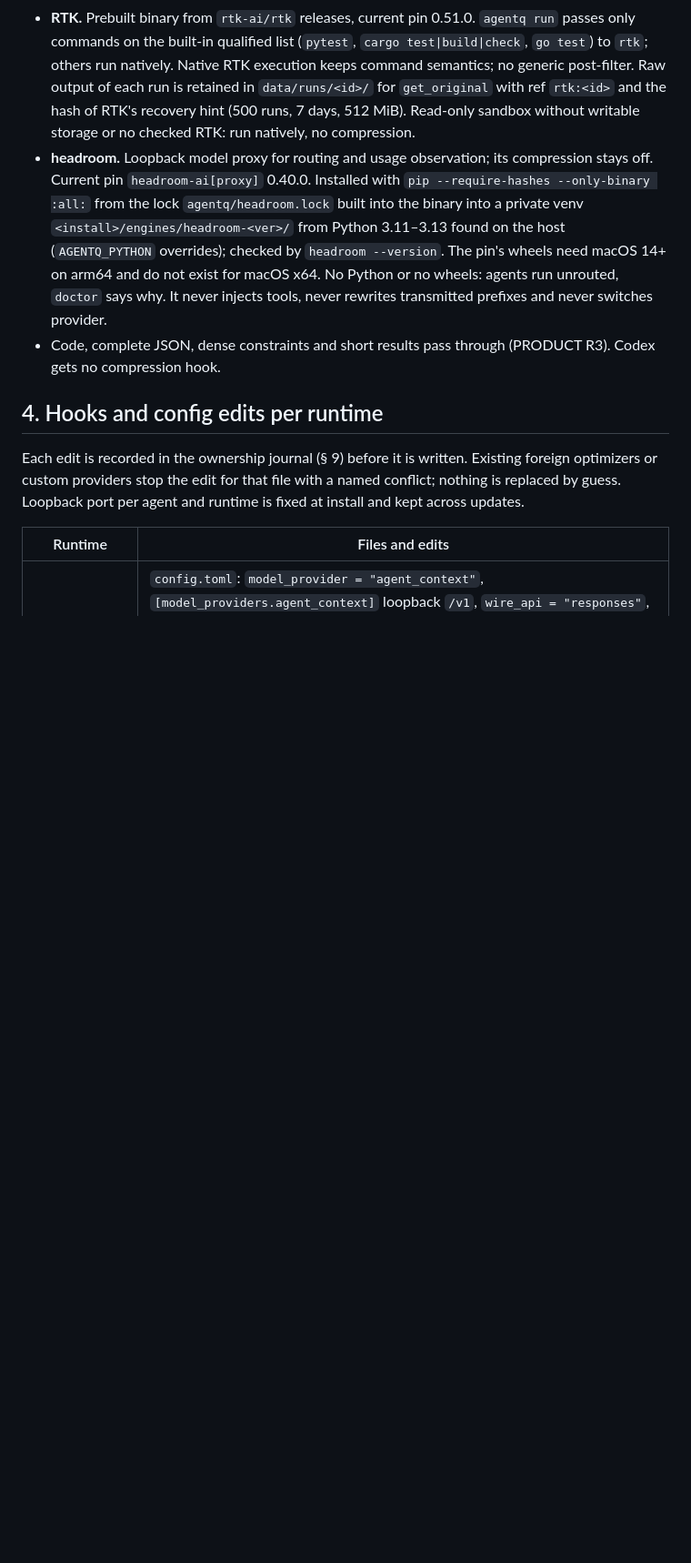
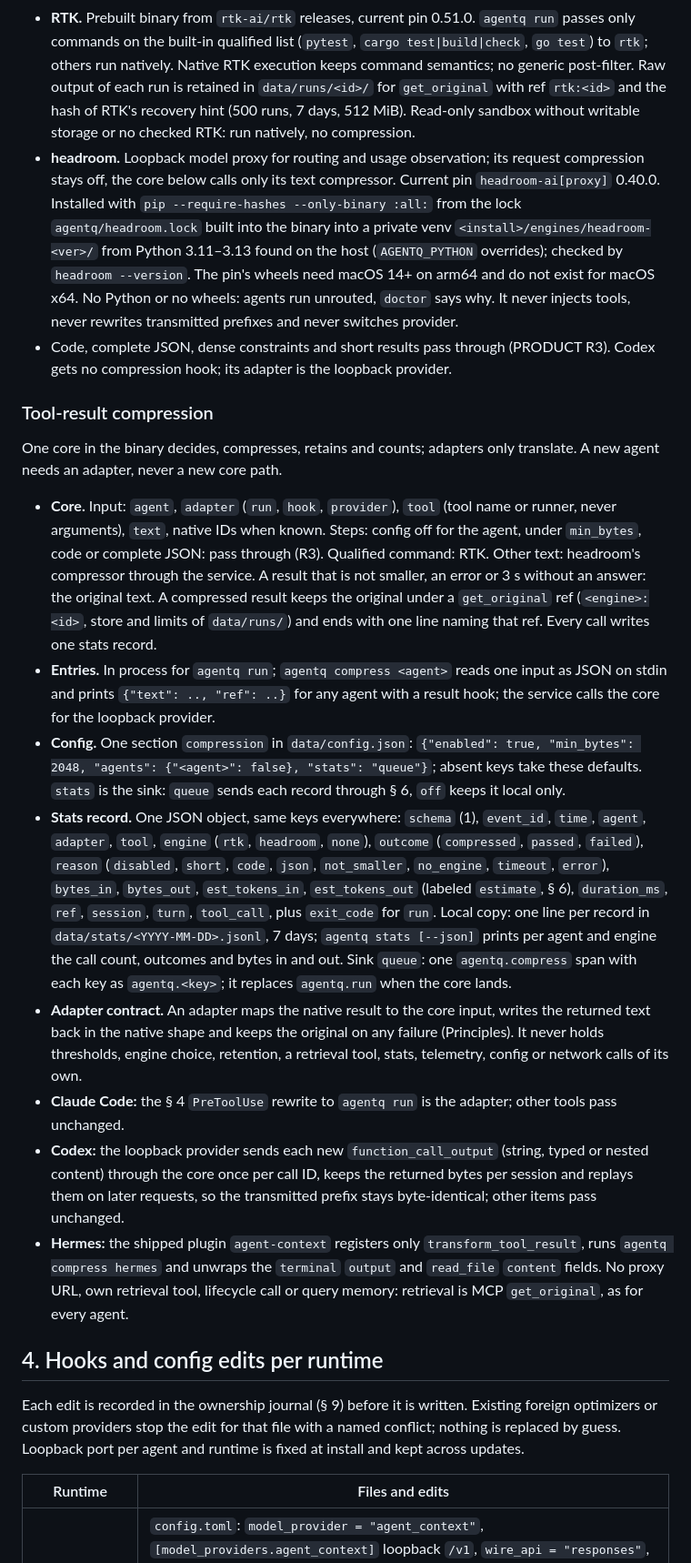
Before and after one commit to taskqorg/agent-context, a Markdown page: agentq.md, the part around one of its changes. Shown at 91% size. Drawn GitHub-style; blank space fills up the shorter version.

Commit message:
agentq.md: universal tool-result compression core with stats and thin adapters
One core in the binary decides, compresses, retains and counts; Claude Code,
Codex and Hermes adapters only translate native results. One config section,
one stats record, sink queue or off.

Task: https://github.com/taskqorg/agentq/issues/79

Co-Authored-By: Claude Opus 5.5 (1M context) <noreply@anthropic.com>

```diff
--- a/agentq.md
+++ b/agentq.md
@@ -49,8 +50,21 @@ Engine pins (version, per-platform URL, sha256) are built into the binary; no co
 
 - Engines install in `service install` before the unit loads and on each `service run` start, so a release with a new pin installs it; an engine already checked is reused. A failed engine never fails the command: its line names the reason and agents keep working without it.
 - **RTK.** Prebuilt binary from `rtk-ai/rtk` releases, current pin 0.51.0. `agentq run` passes only commands on the built-in qualified list (`pytest`, `cargo test|build|check`, `go test`) to `rtk`; others run natively. Native RTK execution keeps command semantics; no generic post-filter. Raw output of each run is retained in `data/runs/<id>/` for `get_original` with ref `rtk:<id>` and the hash of RTK's recovery hint (500 runs, 7 days, 512 MiB). Read-only sandbox without writable storage or no checked RTK: run natively, no compression.
-- **headroom.** Loopback model proxy for routing and usage observation; its compression stays off. Current pin `headroom-ai[proxy]` 0.40.0. Installed with `pip --require-hashes --only-binary :all:` from the lock `agentq/headroom.lock` built into the binary into a private venv `<install>/engines/headroom-<ver>/` from Python 3.11–3.13 found on the host (`AGENTQ_PYTHON` overrides); checked by `headroom --version`. The pin's wheels need macOS 14+ on arm64 and do not exist for macOS x64. No Python or no wheels: agents run unrouted, `doctor` says why. It never injects tools, never rewrites transmitted prefixes and never switches provider.
-- Code, complete JSON, dense constraints and short results pass through (PRODUCT R3). Codex gets no compression hook.
+- **headroom.** Loopback model proxy for routing and usage observation; its request compression stays off, the core below calls only its text compressor. Current pin `headroom-ai[proxy]` 0.40.0. Installed with `pip --require-hashes --only-binary :all:` from the lock `agentq/headroom.lock` built into the binary into a private venv `<install>/engines/headroom-<ver>/` from Python 3.11–3.13 found on the host (`AGENTQ_PYTHON` overrides); checked by `headroom --version`. The pin's wheels need macOS 14+ on arm64 and do not exist for macOS x64. No Python or no wheels: agents run unrouted, `doctor` says why. It never injects tools, never rewrites transmitted prefixes and never switches provider.
+- Code, complete JSON, dense constraints and short results pass through (PRODUCT R3). Codex gets no compression hook; its adapter is the loopback provider.
+
+### Tool-result compression
+
+One core in the binary decides, compresses, retains and counts; adapters only translate. A new agent needs an adapter, never a new core path.
+
+- **Core.** Input: `agent`, `adapter` (`run`, `hook`, `provider`), `tool` (tool name or runner, never arguments), `text`, native IDs when known. Steps: config off for the agent, under `min_bytes`, code or complete JSON: pass through (R3). Qualified command: RTK. Other text: headroom's compressor through the service. A result that is not smaller, an error or 3 s without an answer: the original text. A compressed result keeps the original under a `get_original` ref (`<engine>:<id>`, store and limits of `data/runs/`) and ends with one line naming that ref. Every call writes one stats record.
+- **Entries.** In process for `agentq run`; `agentq compress <agent>` reads one input as JSON on stdin and prints `{"text": .., "ref": ..}` for any agent with a result hook; the service calls the core for the loopback provider.
+- **Config.** One section `compression` in `data/config.json`: `{"enabled": true, "min_bytes": 2048, "agents": {"<agent>": false}, "stats": "queue"}`; absent keys take these defaults. `stats` is the sink: `queue` sends each record through § 6, `off` keeps it local only.
+- **Stats record.** One JSON object, same keys everywhere: `schema` (1), `event_id`, `time`, `agent`, `adapter`, `tool`, `engine` (`rtk`, `headroom`, `none`), `outcome` (`compressed`, `passed`, `failed`), `reason` (`disabled`, `short`, `code`, `json`, `not_smaller`, `no_engine`, `timeout`, `error`), `bytes_in`, `bytes_out`, `est_tokens_in`, `est_tokens_out` (labeled `estimate`, § 6), `duration_ms`, `ref`, `session`, `turn`, `tool_call`, plus `exit_code` for `run`. Local copy: one line per record in `data/stats/<YYYY-MM-DD>.jsonl`, 7 days; `agentq stats [--json]` prints per agent and engine the call count, outcomes and bytes in and out. Sink `queue`: one `agentq.compress` span with each key as `agentq.<key>`; it replaces `agentq.run` when the core lands.
+- **Adapter contract.** An adapter maps the native result to the core input, writes the returned text back in the native shape and keeps the original on any failure (Principles). It never holds thresholds, engine choice, retention, a retrieval tool, stats, telemetry, config or network calls of its own.
+- **Claude Code:** the § 4 `PreToolUse` rewrite to `agentq run` is the adapter; other tools pass unchanged.
+- **Codex:** the loopback provider sends each new `function_call_output` (string, typed or nested content) through the core once per call ID, keeps the returned bytes per session and replays them on later requests, so the transmitted prefix stays byte-identical; other items pass unchanged.
+- **Hermes:** the shipped plugin `agent-context` registers only `transform_tool_result`, runs `agentq compress hermes` and unwraps the `terminal` `output` and `read_file` `content` fields. No proxy URL, own retrieval tool, lifecycle call or query memory: retrieval is MCP `get_original`, as for every agent.
 
 ## 4. Hooks and config edits per runtime
 
```
Also changed, not shown: other parts of agentq.md (+4 -3 lines).
